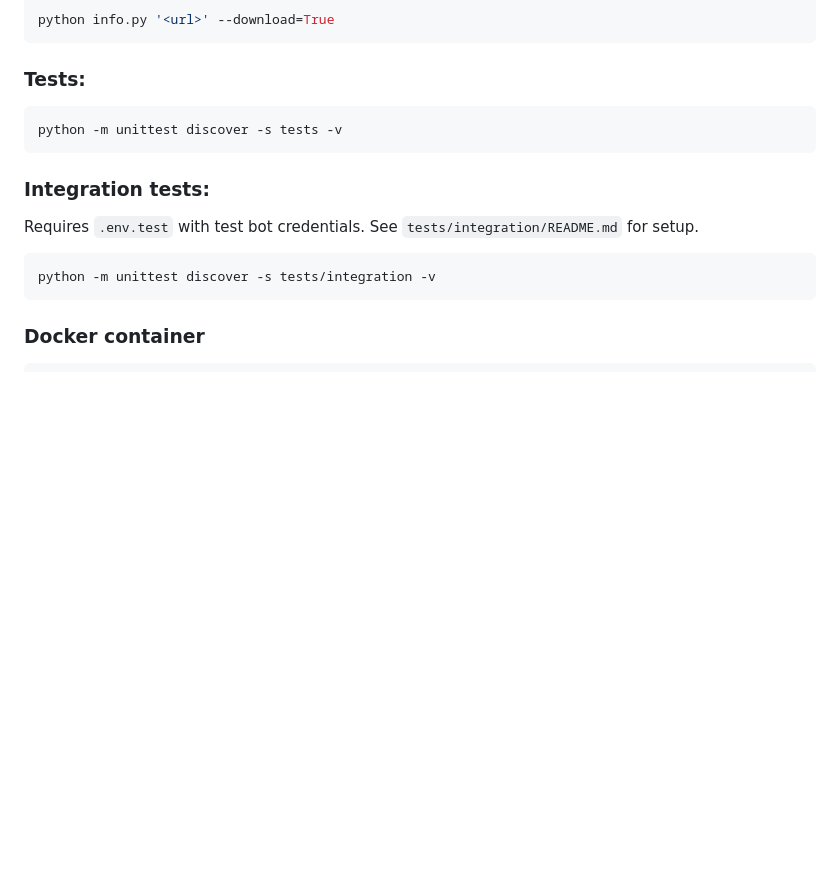
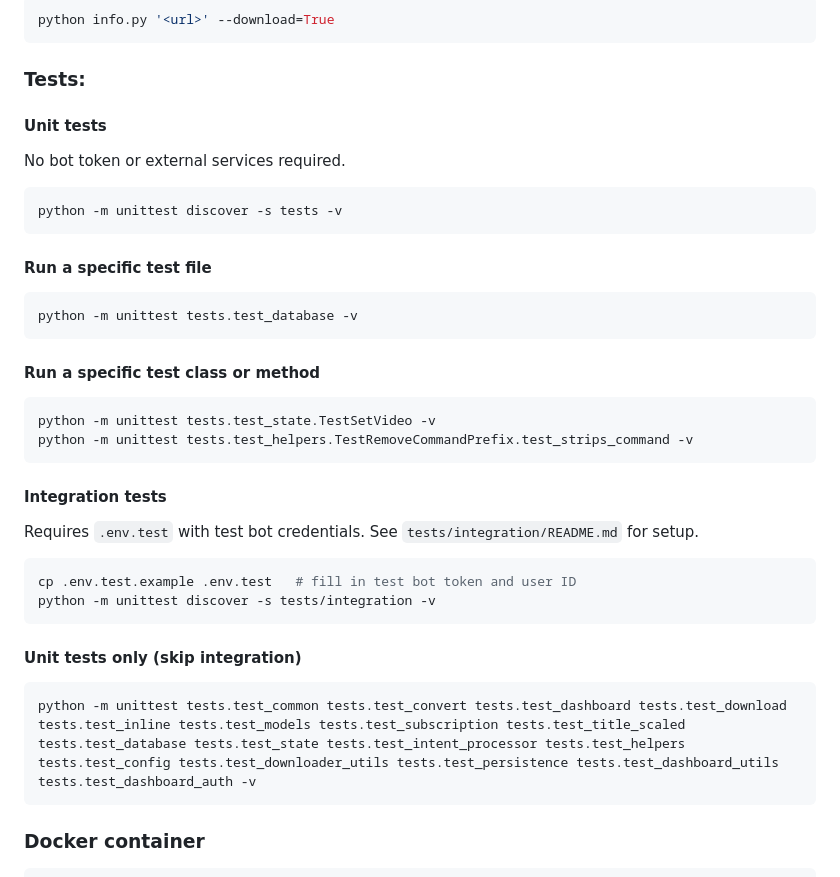
Before and after one commit to volkovskiyda/telegram-dasovbot, a Markdown page: README.md, the part around the change. Drawn GitHub-style; blank space fills up the shorter version.

Commit message:
docs: update README with detailed testing instructions and commands

````diff
--- a/README.md
+++ b/README.md
@@ -135,14 +135,34 @@ python info.py '<url>' --download=True
 ```
 
 ### **Tests:**
+
+#### Unit tests
+No bot token or external services required.
 ```bash
 python -m unittest discover -s tests -v
 ```
 
-### **Integration tests:**
+#### Run a specific test file
+```bash
+python -m unittest tests.test_database -v
+```
+
+#### Run a specific test class or method
+```bash
+python -m unittest tests.test_state.TestSetVideo -v
+python -m unittest tests.test_helpers.TestRemoveCommandPrefix.test_strips_command -v
+```
+
+#### Integration tests
 Requires `.env.test` with test bot credentials. See `tests/integration/README.md` for setup.
 ```bash
+cp .env.test.example .env.test   # fill in test bot token and user ID
 python -m unittest discover -s tests/integration -v
+```
+
+#### Unit tests only (skip integration)
+```bash
+python -m unittest tests.test_common tests.test_convert tests.test_dashboard tests.test_download tests.test_inline tests.test_models tests.test_subscription tests.test_title_scaled tests.test_database tests.test_state tests.test_intent_processor tests.test_helpers tests.test_config tests.test_downloader_utils tests.test_persistence tests.test_dashboard_utils tests.test_dashboard_auth -v
 ```
 
 ### **Docker container**
````
